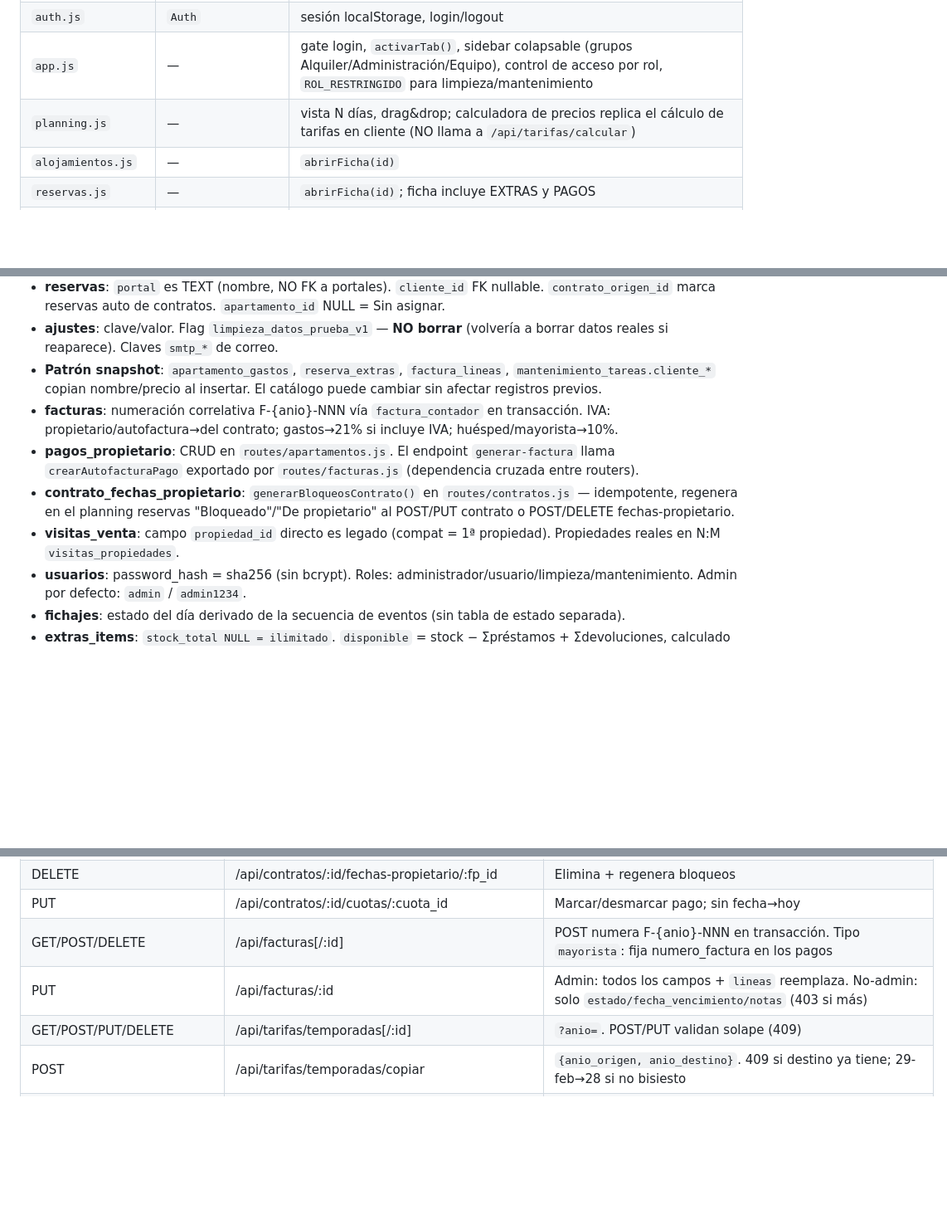
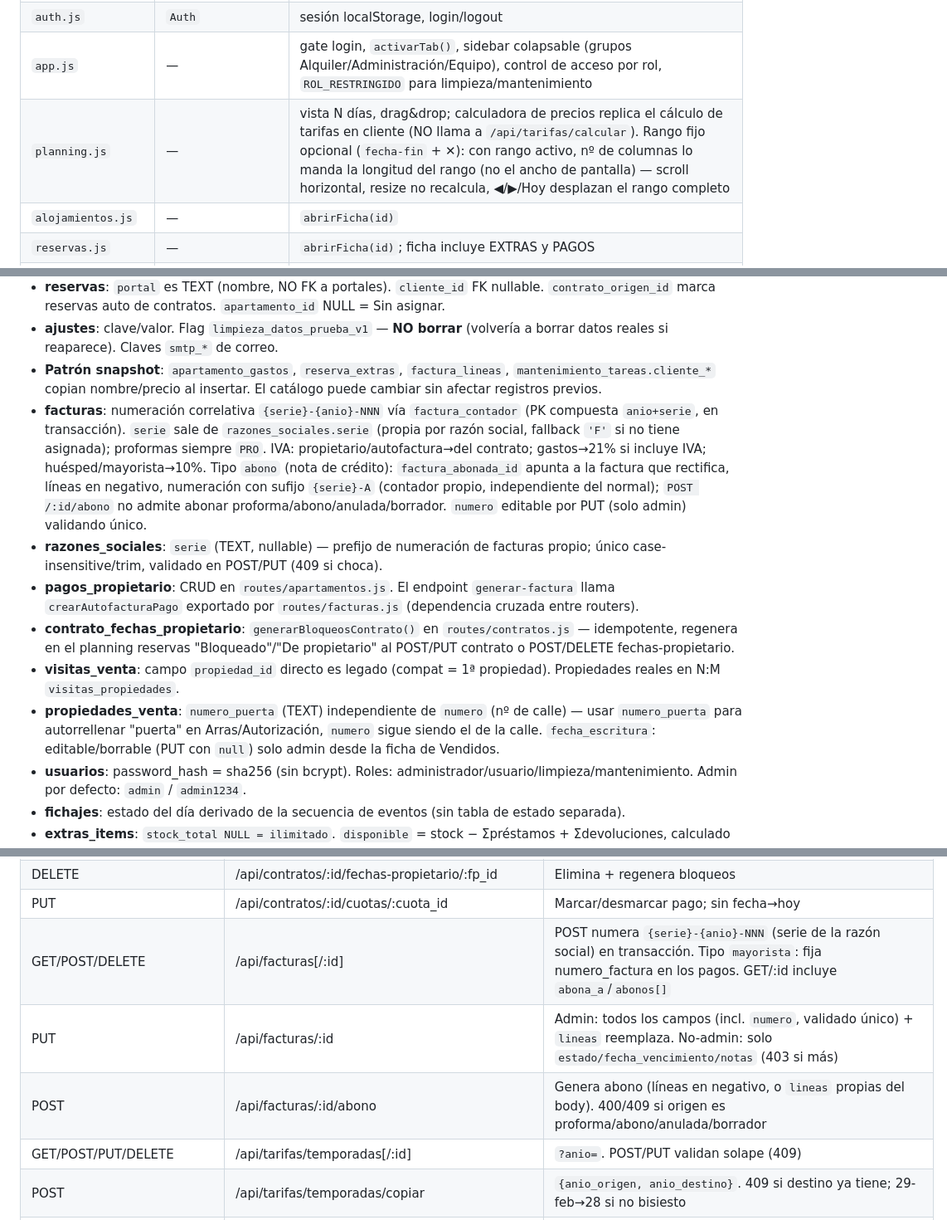
Before and after one commit to maurotognettipalermo/CRM, a Markdown page: CLAUDE.md, 3 parts joined by grey strips. Shown at 83% size. GitHub-like rendering; blank space fills up the shorter version.

Commit message:
docs: actualizar CLAUDE.md con lo añadido en esta sesión
Abonos, numeración por serie de razón social, numero editable de
factura, numero_puerta en propiedades de venta, quitar fecha de
escritura, y rango fijo (fecha fin) en Planning.

Co-Authored-By: Claude Sonnet 5 <noreply@anthropic.com>

```diff
--- a/CLAUDE.md
+++ b/CLAUDE.md
@@ -69,7 +69,7 @@ Orden de carga: `api.js` → `auth.js` → módulos → `app.js` (último). Los
 | `api.js` | `API` | `.get/post/put/del/subirArchivo`, `toast()`, `abrirModal/cerrarModal`, `initDatePickers()` (flatpickr + MutationObserver auto-init), `getPortales()` (caché memoria), helpers `fechaES/tihTexto` |
 | `auth.js` | `Auth` | sesión localStorage, login/logout |
 | `app.js` | — | gate login, `activarTab()`, sidebar colapsable (grupos Alquiler/Administración/Equipo), control de acceso por rol, `ROL_RESTRINGIDO` para limpieza/mantenimiento |
-| `planning.js` | — | vista N días, drag&drop; calculadora de precios replica el cálculo de tarifas en cliente (NO llama a `/api/tarifas/calcular`) |
+| `planning.js` | — | vista N días, drag&drop; calculadora de precios replica el cálculo de tarifas en cliente (NO llama a `/api/tarifas/calcular`). Rango fijo opcional (`fecha-fin` + ✕): con rango activo, nº de columnas lo manda la longitud del rango (no el ancho de pantalla) — scroll horizontal, resize no recalcula, ◀/▶/Hoy desplazan el rango completo |
 | `alojamientos.js` | — | `abrirFicha(id)` |
 | `reservas.js` | — | `abrirFicha(id)`; ficha incluye EXTRAS y PAGOS |
 | `contratos.js` | — | `filtrarPorPropietario(id, nombre)`. Buscador libre (texto) por alojamiento+propietario inyectado en init; contador "X contratos / X de Y" junto al buscador |
@@ -105,10 +105,12 @@ Variables: `--nav:#1a1a2e` · `--green:#10b981` · `--blue:#3b82f6` · `--red:#e
 - **reservas**: `portal` es TEXT (nombre, NO FK a portales). `cliente_id` FK nullable. `contrato_origen_id` marca reservas auto de contratos. `apartamento_id` NULL = Sin asignar.
 - **ajustes**: clave/valor. Flag `limpieza_datos_prueba_v1` — **NO borrar** (volvería a borrar datos reales si reaparece). Claves `smtp_*` de correo.
 - **Patrón snapshot**: `apartamento_gastos`, `reserva_extras`, `factura_lineas`, `mantenimiento_tareas.cliente_*` copian nombre/precio al insertar. El catálogo puede cambiar sin afectar registros previos.
-- **facturas**: numeración correlativa F-{anio}-NNN vía `factura_contador` en transacción. IVA: propietario/autofactura→del contrato; gastos→21% si incluye IVA; huésped/mayorista→10%.
+- **facturas**: numeración correlativa `{serie}-{anio}-NNN` vía `factura_contador` (PK compuesta `anio+serie`, en transacción). `serie` sale de `razones_sociales.serie` (propia por razón social, fallback `'F'` si no tiene asignada); proformas siempre `PRO`. IVA: propietario/autofactura→del contrato; gastos→21% si incluye IVA; huésped/mayorista→10%. Tipo `abono` (nota de crédito): `factura_abonada_id` apunta a la factura que rectifica, líneas en negativo, numeración con sufijo `{serie}-A` (contador propio, independiente del normal); `POST /:id/abono` no admite abonar proforma/abono/anulada/borrador. `numero` editable por PUT (solo admin) validando único.
+- **razones_sociales**: `serie` (TEXT, nullable) — prefijo de numeración de facturas propio; único case-insensitive/trim, validado en POST/PUT (409 si choca).
 - **pagos_propietario**: CRUD en `routes/apartamentos.js`. El endpoint `generar-factura` llama `crearAutofacturaPago` exportado por `routes/facturas.js` (dependencia cruzada entre routers).
 - **contrato_fechas_propietario**: `generarBloqueosContrato()` en `routes/contratos.js` — idempotente, regenera en el planning reservas "Bloqueado"/"De propietario" al POST/PUT contrato o POST/DELETE fechas-propietario.
 - **visitas_venta**: campo `propiedad_id` directo es legado (compat = 1ª propiedad). Propiedades reales en N:M `visitas_propiedades`.
+- **propiedades_venta**: `numero_puerta` (TEXT) independiente de `numero` (nº de calle) — usar `numero_puerta` para autorrellenar "puerta" en Arras/Autorización, `numero` sigue siendo el de la calle. `fecha_escritura`: editable/borrable (PUT con `null`) solo admin desde la ficha de Vendidos.
 - **usuarios**: password_hash = sha256 (sin bcrypt). Roles: administrador/usuario/limpieza/mantenimiento. Admin por defecto: `admin` / `admin1234`.
 - **fichajes**: estado del día derivado de la secuencia de eventos (sin tabla de estado separada).
 - **extras_items**: `stock_total NULL = ilimitado`. `disponible` = stock − Σpréstamos + Σdevoluciones, calculado en API.
@@ -285,8 +287,9 @@ Todas las rutas `/api/*` salvo `/api/auth/login` requieren header `X-Auth-Token`
 | GET/POST | /api/contratos/:id/fechas-propietario | POST `{fecha_inicio, fecha_fin, motivo}` → regenera bloqueos |
 | DELETE | /api/contratos/:id/fechas-propietario/:fp_id | Elimina + regenera bloqueos |
 | PUT | /api/contratos/:id/cuotas/:cuota_id | Marcar/desmarcar pago; sin fecha→hoy |
-| GET/POST/DELETE | /api/facturas[/:id] | POST numera F-{anio}-NNN en transacción. Tipo `mayorista`: fija numero_factura en los pagos |
-| PUT | /api/facturas/:id | Admin: todos los campos + `lineas` reemplaza. No-admin: solo `estado/fecha_vencimiento/notas` (403 si más) |
+| GET/POST/DELETE | /api/facturas[/:id] | POST numera `{serie}-{anio}-NNN` (serie de la razón social) en transacción. Tipo `mayorista`: fija numero_factura en los pagos. GET/:id incluye `abona_a`/`abonos[]` |
+| PUT | /api/facturas/:id | Admin: todos los campos (incl. `numero`, validado único) + `lineas` reemplaza. No-admin: solo `estado/fecha_vencimiento/notas` (403 si más) |
+| POST | /api/facturas/:id/abono | Genera abono (líneas en negativo, o `lineas` propias del body). 400/409 si origen es proforma/abono/anulada/borrador |
 | GET/POST/PUT/DELETE | /api/tarifas/temporadas[/:id] | `?anio=`. POST/PUT validan solape (409) |
 | POST | /api/tarifas/temporadas/copiar | `{anio_origen, anio_destino}`. 409 si destino ya tiene; 29-feb→28 si no bisiesto |
 | GET/PUT | /api/tarifas/modificadores[/:id] | PUT solo porcentaje; tipo A bloqueado (400) |
```
